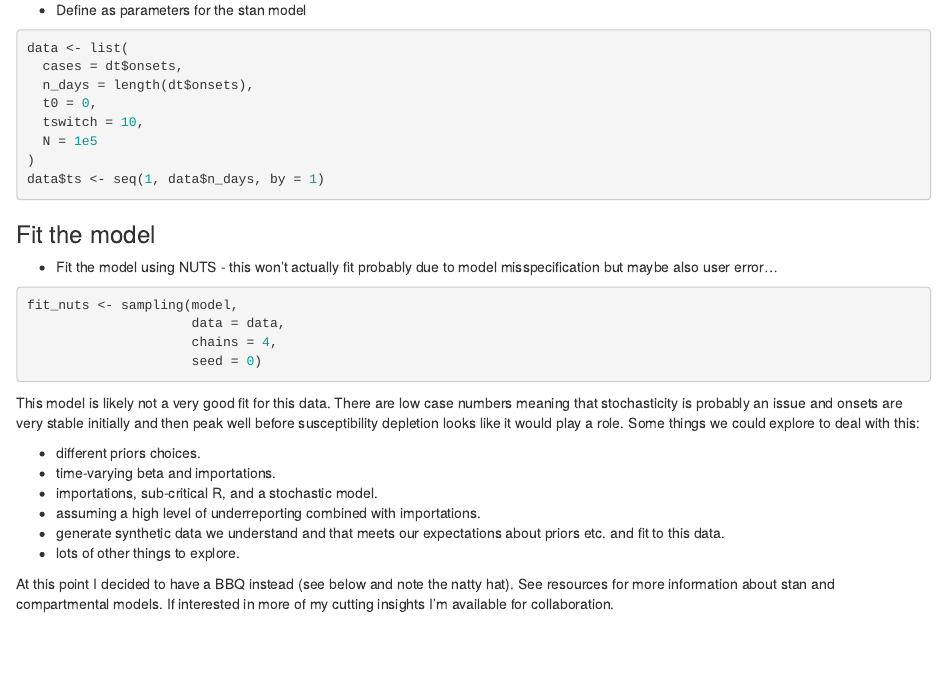
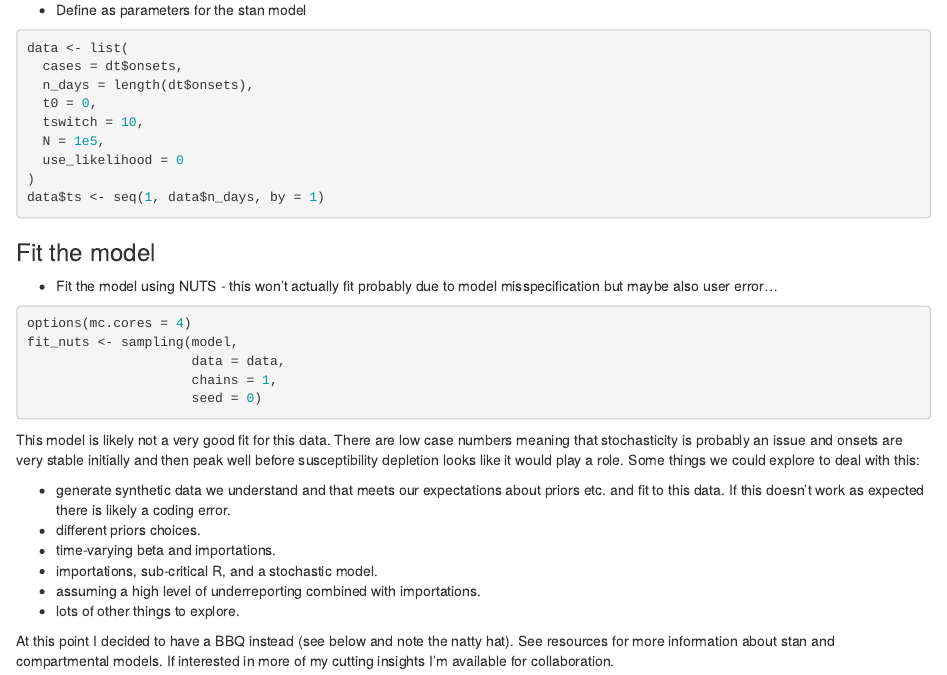
Before and after one commit to seabbs/cmmid.stan.seir, an R Markdown document (README.Rmd): the page in a window 1100 px wide, from 2440 px down. Rendered offline with R 4.5, knitr and Pandoc, with nearby package versions; some code elsewhere in the file could not run offline.

Commit message:
snagging

````diff
--- a/README.Rmd
+++ b/README.Rmd
@@ -102,30 +102,31 @@ data <- list(
   n_days = length(dt$onsets),
   t0 = 0,
   tswitch = 10,
-  N = 1e5
+  N = 1e5,
+  use_likelihood = 0
 )
 data$ts <- seq(1, data$n_days, by = 1)
 ```
 
 ### Fit the model
 
-
 * Fit the model using NUTS - this won't actually fit probably due to model misspecification but maybe also user error...
 
 ```{r, eval = FALSE}
+options(mc.cores = 4)
 fit_nuts <- sampling(model,
                      data = data,
-                     chains = 4,
+                     chains = 1,
                      seed = 0)
 ```
 
 This model is likely not a very good fit for this data. There are low case numbers meaning that stochasticity is probably an issue and onsets are very stable initially and then peak well before susceptibility depletion looks like it would play a role. Some things we could explore to deal with this:
 
+- generate synthetic data we understand and that meets our expectations about priors etc. and fit to this data. If this doesn't work as expected there is likely a coding error.
 - different priors choices.
 - time-varying beta and importations.
 - importations, sub-critical R, and a stochastic model.
 - assuming a high level of underreporting combined with importations.
-- generate synthetic data we understand and that meets our expectations about priors etc. and fit to this data.
 - lots of other things to explore.
 
 At this point I decided to have a BBQ instead (see below and note the natty hat). See resources for more information about stan and compartmental models. If interested in more of my cutting insights I'm available for collaboration.
````
Also changed, not shown: README.md, 1 other file.
